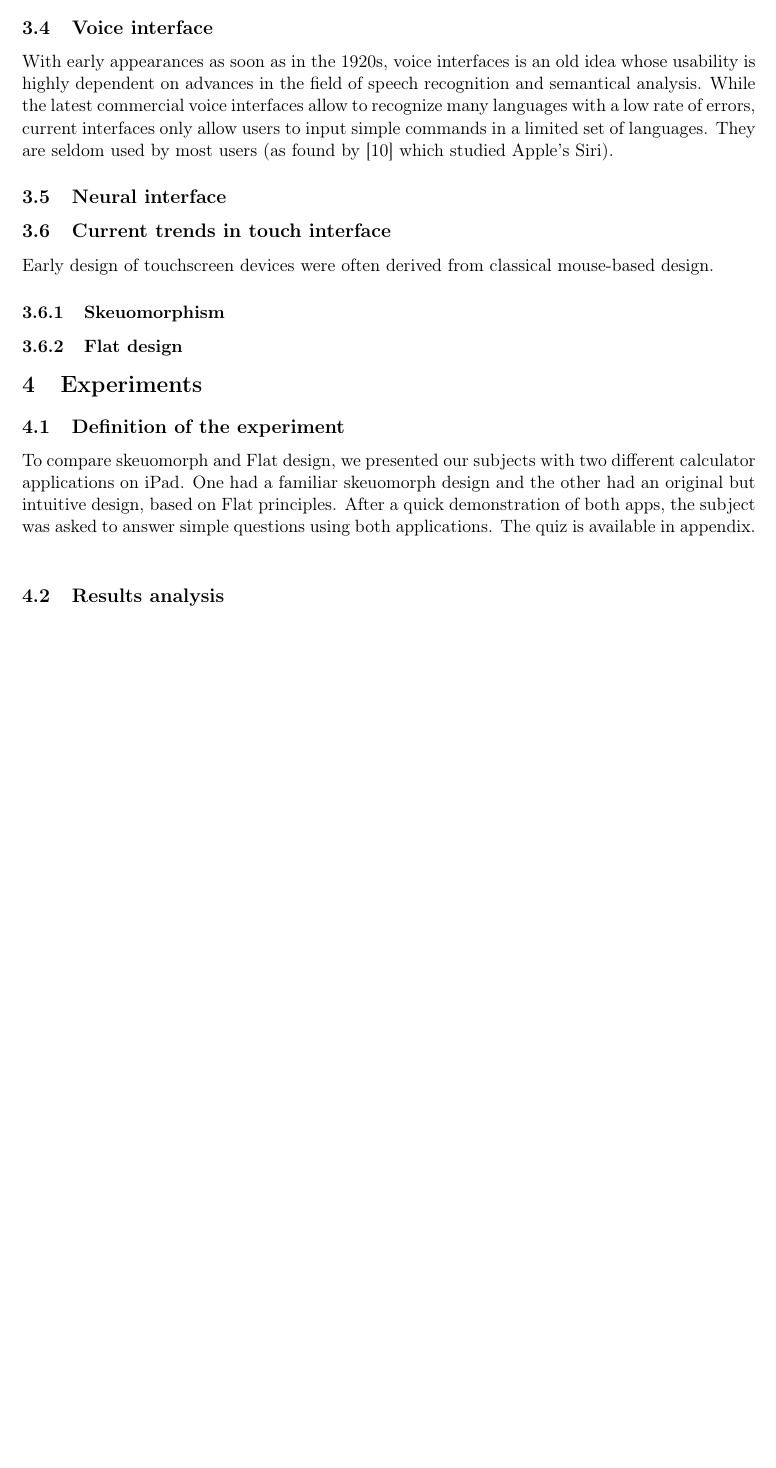
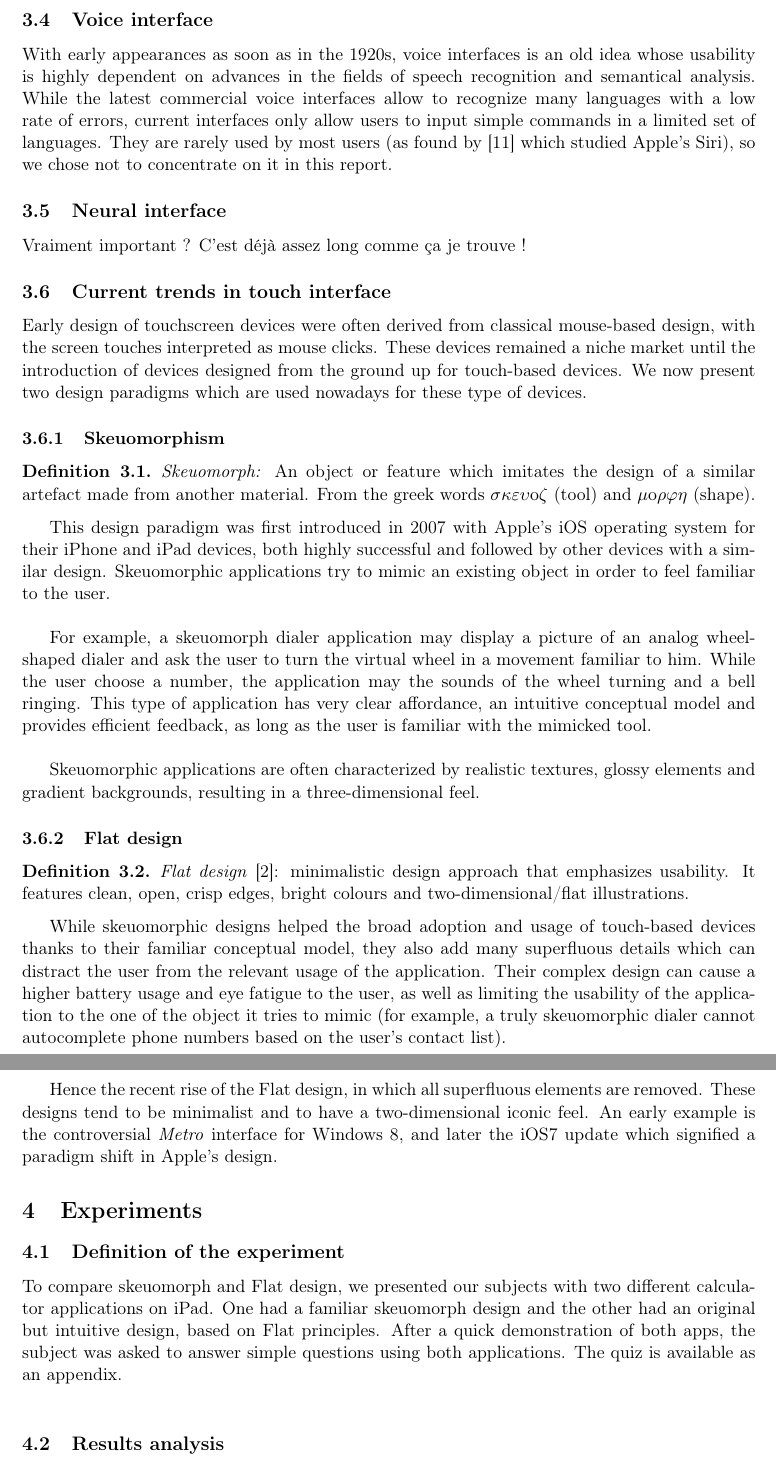
Before and after one commit to bodxav/Usability-Skeuomorphism, a LaTeX document (REPORT.tex): part of page 10 of 18 before the commit and two parts of pages 10 and 11 of 19 after it, the two joined at a grey line, cut so that both start at the same text, the shorter picture padded with empty space. Compiled offline with pdfLaTeX.

Commit message:
finished a first version of the history section

```diff
--- a/REPORT.tex
+++ b/REPORT.tex
@@ -242,26 +240,42 @@ As presented in \cite{Norman02}, one can also add two principles to a good desig
 
     \subsection{Voice interface}
 
-    With early appearances as soon as in the 1920s, voice interfaces is an old idea whose usability is highly dependent on advances in the field of speech recognition and semantical analysis. While the latest commercial voice interfaces allow to recognize many languages with a low rate of errors, current interfaces only allow users to input simple commands in a limited set of languages. They are seldom used by most users (as found by \cite{SiriNotUsed} which studied Apple's Siri).
+    With early appearances as soon as in the 1920s, voice interfaces is an old idea whose usability is highly dependent on advances in the fields of speech recognition and semantical analysis. While the latest commercial voice interfaces allow to recognize many languages with a low rate of errors, current interfaces only allow users to input simple commands in a limited set of languages. They are rarely used by most users (as found by \cite{SiriNotUsed} which studied Apple's Siri), so we chose not to concentrate on it in this report.
 
     \subsection{Neural interface}
 
-
+    Vraiment important ? C'est déjà assez long comme ça je trouve !
 
     \subsection{Current trends in touch interface}
 
-    Early design of touchscreen devices were often derived from classical mouse-based design.
+    Early design of touchscreen devices were often derived from classical mouse-based design, with the screen touches interpreted as mouse clicks. These devices remained a niche market until the introduction of devices designed from the ground up for touch-based devices. We now present two design paradigms which are used nowadays for these type of devices.
 
         \subsubsection{Skeuomorphism}
+        \begin{defn}
+        \textit{Skeuomorph:} An object or feature which imitates the design of a similar artefact made from another material. From the greek words $\sigma \kappa \varepsilon \upsilon {\rm o} \zeta$ (tool) and $\mu {\rm o} \rho \varphi \eta$ (shape).
+        \end{defn}
+
+        This design paradigm was first introduced in 2007 with Apple's iOS operating system for their iPhone and iPad devices, both highly successful and followed by other devices with a similar design. Skeuomorphic applications try to mimic an existing object in order to feel familiar to the user.\\
+
+        For example, a skeuomorph dialer application may display a picture of an analog wheel-shaped dialer and ask the user to turn the virtual wheel in a movement familiar to him. While the user choose a number, the application may the sounds of the wheel turning and a bell ringing. This type of application has very clear affordance, an intuitive conceptual model and provides efficient feedback, as long as the user is familiar with the mimicked tool.\\
+
+        Skeuomorphic applications are often characterized by realistic textures, glossy elements and gradient backgrounds, resulting in a three-dimensional feel.
+
         \subsubsection{Flat design}
+        \begin{defn}
+        \textit{Flat design} \cite{whatIsFlat}: minimalistic design approach that emphasizes usability. It features clean, open, crisp edges, bright colours and two-dimensional/flat illustrations.
+        \end{defn}
 
+        While skeuomorphic designs helped the broad adoption and usage of touch-based devices thanks to their familiar conceptual model, they also add many superfluous details which can distract the user from the relevant usage of the application. Their complex design can cause a higher battery usage and eye fatigue to the user, as well as limiting the usability of the application to the one of the object it tries to mimic (for example, a truly skeuomorphic dialer cannot autocomplete phone numbers based on the user's contact list).\\
+
+        Hence the recent rise of the Flat design, in which all superfluous elements are removed. These designs tend to be minimalist and to have a two-dimensional iconic feel. An early example is the controversial \textit{Metro} interface for Windows 8, and later the iOS7 update which signified a paradigm shift in Apple's design.
 
 \section{Experiments}
 \label{sct:experiment}
 
     \subsection{Definition of the experiment}
 
-    To compare skeuomorph and Flat design, we presented our subjects with two different calculator applications on iPad. One had a familiar skeuomorph design and the other had an original but intuitive design, based on Flat principles. After a quick demonstration of both apps, the subject was asked to answer simple questions using both applications. The quiz is available in appendix.\\
+    To compare skeuomorph and Flat design, we presented our subjects with two different calculator applications on iPad. One had a familiar skeuomorph design and the other had an original but intuitive design, based on Flat principles. After a quick demonstration of both apps, the subject was asked to answer simple questions using both applications. The quiz is available as an appendix.\\
 
     % Figure showing the two apps...
 
@@ -288,18 +300,18 @@ As presented in \cite{Norman02}, one can also add two principles to a good desig
     \centering
     \includegraphics[scale=0.3]{fig-report/flatVSskeuomorphism.png}
     \end{figure}\\
-As we can see, the results are not really significant, except if we consider that all except IOS6 are flat design, so that more than 70\% of the participant vote for flat design in each case. The main problem with this study is that there is no skeuomorph icons for google and windows phone. The majority of the icons beeing flat influance the results so that this is hard to belief. The second interresant thing is that windows 8 got a really low score for his calendar application. The three other possibilities looks similar and got an hier scores, leading to the conclusion that people really do not like this icon.
+As we can see, the results are not really significant, except if we consider that all except IOS6 are flat design, so that more than 70\% of the participant vote for flat design in each case. The main problem with this study is that there is no skeuomorph icons for google and windows phone. The majority of the icons being flat influence the results so that this is hard to belief. Another interesting thing is that windows 8 got a really low score for his calendar application. The three other possibilities looks similar and got an hier scores, leading to the conclusion that people really do not like this icon.
 
     \subsubsection{Windows 8 survey, half prefer windows 7\cite{windows8Survey}}
-This survey is made by windows for windows users, and thus should be taken with care. After taking care of this, the informations revealed by the survey are quite interessant. The Metro UI (flat user interface) is classed in the 9th position of the most liked features with 22\% of the people liking it, while the fact to having two types of desktop, the Metro and the classical is disliked by 18\% of the people, putting it in the fifth place of the weaknesses to be improved.\\
+This survey is made by Microsoft for Windows users, and thus should be taken with care. That being said, the informations revealed by the survey are quite interesting. The Metro UI (flat user interface) is classed in the 9th position of the most liked features with 22\% of the people liking it, while the fact to having two types of desktop, the Metro and the classical is disliked by 18\% of the people, putting it in the fifth place of the weaknesses to be improved.\\
 We can ask ourself if the ones that voted for the Metro UI are not the same ones that voted for the double interface to be useless, because of the fact that the ones that are the most convincted of the flat interface should be the ones seeing a double interface to be the most usefull or ineffective.
 \\
-By summing all the votes, we can observe that on average, each voter has voted twice more for liked features than for weaknesses. Seeing that we could say that windows 8 is quite liked by the users of the forum. By remembering the fact that this survey is made on the windows 8 forum, that should be followed by the adepts of the windows operating system, we could rethink about it. Other surveys showered that in fact that two people still uses windows 7 for one using windows 8, a preference that could be caused by the price (35\% of the survey seeing this as one of the weaknesses) or lots of other factors that are not specially caused by the new UI. This makes it really hard to say which is prefered.
+By summing all the votes, we can observe that on average, each voter has voted twice more for liked features than for weaknesses. Seeing that we could say that windows 8 is quite liked by the users of the forum. By remembering the fact that this survey is made on the windows 8 forum, that should be followed by the adepts of the windows operating system, we could rethink about it. Other surveys showered that in fact that two people still uses windows 7 for one using windows 8, a preference that could be caused by the price (35\% of the survey seeing this as one of the weaknesses) or lots of other factors that are not specially caused by the new UI. This makes it really hard to say which is preferred.
 \\
-The results stops by showing the corresponding graphs and graphs about the tablets. We should keep in mind that the results are from a windows 8 forum and that they are from september 2012, before we start to talk of IOS7 (september 2013). Globally, android leeds the maket whith one third of all mobile devices, one quarter of the cake was taken by IOS6 and windows one wuarter for the phones and one third for the tablets. This last information is interessant: while android and IOS globally get the same part of the market, windows seems to be prefered while on a bigger touchscreen device. This is caused by the fact that their new UI is thought to be used on flat, touchscreen computers and tablets. This is very representative and could lead to the conclusion that microsoft uses the flat design for other kind of devices, and thus should be used together instead of compare them.
+The results stops by showing the corresponding graphs and graphs about the tablets. We should keep in mind that the results are from a windows 8 forum and that they are from September 2012, before we start to talk of iOS7 (September 2013). Globally, android leads the market whith one third of all mobile devices, one quarter of the cake was taken by iOS6 and Windows one quarter for the phones and one third for the tablets. This last information is interesting: while android and IOS globally get the same part of the market, windows seems to be preferred on a bigger touchscreen device. This is caused by the fact that their new UI is thought to be used on flat, touchscreen computers and tablets. This is very representative and could lead to the conclusion that Microsoft uses the flat design for other kind of devices, and thus should be used together instead of compare them.
 
     \subsubsection{A preliminary study on aesthetic of apps icon design\cite{jpAnalitics}}
-This study is made by a Japanese university with the collaboration of two members of the Department of Industrial Design National Cheng Kung University in Taiwan. This try to analyse and determine the different aspects of the aesthetic in the icons, the links between themself and with the users and finaly investiguate the new issues to the skeuomorphism, meening the flat design. To get the results, they use evaluation grid results, quantification theory and regression to identify potential relationships between constituant of the icons. They also introduce the kansei interface concept that try to include the emotionnal principle in the UI.
+This study is made by a Japanese university with the collaboration of two members of the Department of Industrial Design National Cheng Kung University in Taiwan. This try to analyse and determine the different aspects of the aesthetic in the icons, the links between themselves and with the users and finally investigate the new issues to the skeuomorphism, meaning the flat design. To get the results, they use evaluation grid results, quantification theory and regression to identify potential relationships between constituant of the icons. They also introduce the kansei interface concept that try to include the emotional principle in the UI.
 \\
 The kansei interface is a principle that gets the general principle of usability, but also add a positive emotion factor with what they call interactive motivation. This is used in the context of the app market, with lots of app doing the same things and where the need is to interest the user to look at your app, the icon beeing the representation of all the application behind it. It should create emotion to get the interest, motivation to look further, and usability to understand the purpose.
 \\
```
Also changed, not shown: bibUsability.bib (+7 -5 lines), fig-report/terminal.png, REPORT.tex (34 more changed lines).
